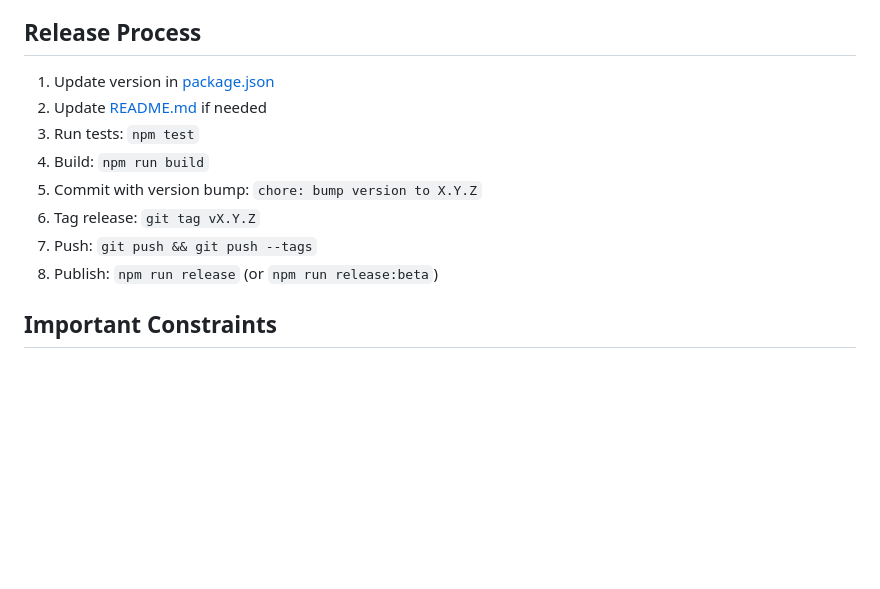
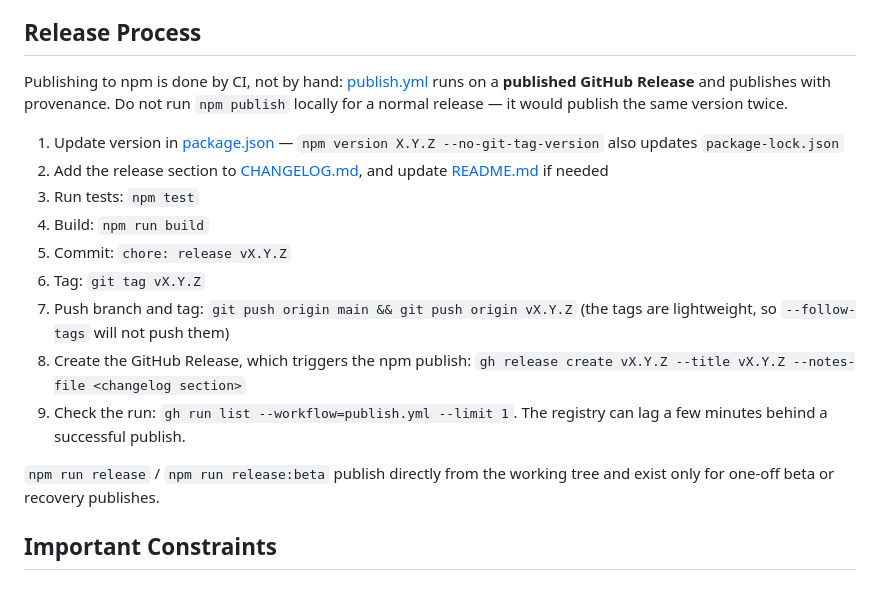
Before and after one commit to mp-consulting/homebridge-daikin-cloud, a Markdown page: CLAUDE.md, the part around the change. GitHub-like rendering; blank space fills up the shorter version.

Commit message:
docs: correct the documented release process
The steps said to publish with `npm run release` after pushing the tag, but
publish.yml already publishes on a published GitHub Release. Following them
would attempt the same version twice. Also records that the tags are
lightweight, so `git push --follow-tags` does not push them.

```diff
--- a/CLAUDE.md
+++ b/CLAUDE.md
@@ -242,14 +242,27 @@ The codebase uses structured logging:
 
 ## Release Process
 
-1. Update version in [package.json](package.json)
-2. Update [README.md](README.md) if needed
+Publishing to npm is done by CI, not by hand: [publish.yml](.github/workflows/publish.yml)
+runs on a **published GitHub Release** and publishes with provenance. Do not run
+`npm publish` locally for a normal release — it would publish the same version twice.
+
+1. Update version in [package.json](package.json) — `npm version X.Y.Z --no-git-tag-version`
+   also updates `package-lock.json`
+2. Add the release section to [CHANGELOG.md](CHANGELOG.md), and update [README.md](README.md)
+   if needed
 3. Run tests: `npm test`
 4. Build: `npm run build`
-5. Commit with version bump: `chore: bump version to X.Y.Z`
-6. Tag release: `git tag vX.Y.Z`
-7. Push: `git push && git push --tags`
-8. Publish: `npm run release` (or `npm run release:beta`)
+5. Commit: `chore: release vX.Y.Z`
+6. Tag: `git tag vX.Y.Z`
+7. Push branch and tag: `git push origin main && git push origin vX.Y.Z`
+   (the tags are lightweight, so `--follow-tags` will not push them)
+8. Create the GitHub Release, which triggers the npm publish:
+   `gh release create vX.Y.Z --title vX.Y.Z --notes-file <changelog section>`
+9. Check the run: `gh run list --workflow=publish.yml --limit 1`. The registry can lag a
+   few minutes behind a successful publish.
+
+`npm run release` / `npm run release:beta` publish directly from the working tree and exist
+only for one-off beta or recovery publishes.
 
 ## Important Constraints
 
```
